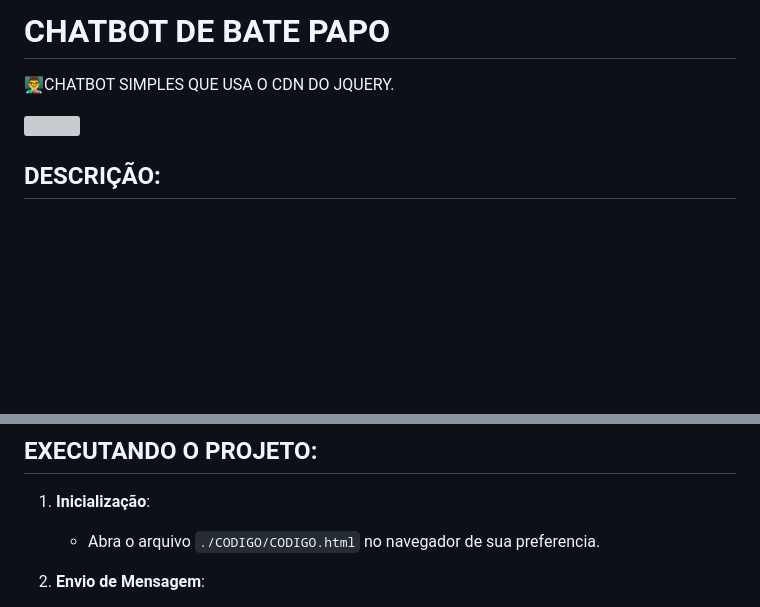
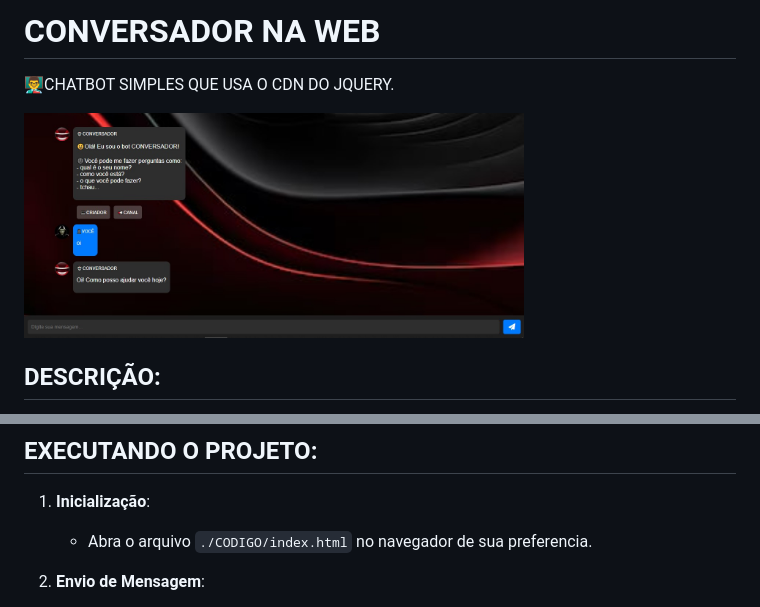
Before and after one commit to VILHALVA/CONVERSADOR-NA-WEB, a Markdown page: README.md, 2 parts joined by grey strips. Drawn GitHub-style; pictures changed too: FOTO.jpg (added); blank space fills up the shorter version; grey boxes are pictures that could not be loaded.

```diff
--- a/README.md
+++ b/README.md
@@ -1,7 +1,7 @@
-# CHATBOT DE BATE PAPO
+# CONVERSADOR NA WEB
 👨‍🏫CHATBOT SIMPLES QUE USA O CDN DO JQUERY.
 
-<img src="FOTO.png" align="center" width="500"> <br>
+<img src="FOTO.jpg" align="center" width="500"> <br>
 
 ## DESCRIÇÃO:
 O bot é um chatbot simples que oferece respostas automáticas sobre 50 assuntos comuns do dia a dia.
@@ -19,7 +19,7 @@ Este bot é uma demonstração prática de como implementar um chatbot simples c
 
 ## EXECUTANDO O PROJETO:
 1. **Inicialização**:
-   - Abra o arquivo `./CODIGO/CODIGO.html` no navegador de sua preferencia.
+   - Abra o arquivo `./CODIGO/index.html` no navegador de sua preferencia.
 
 2. **Envio de Mensagem**:
    - Digite uma mensagem no campo de entrada e clica no botão "ENVIAR".
```
